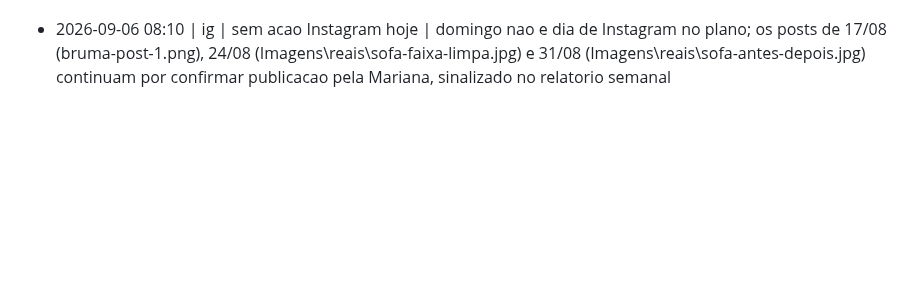
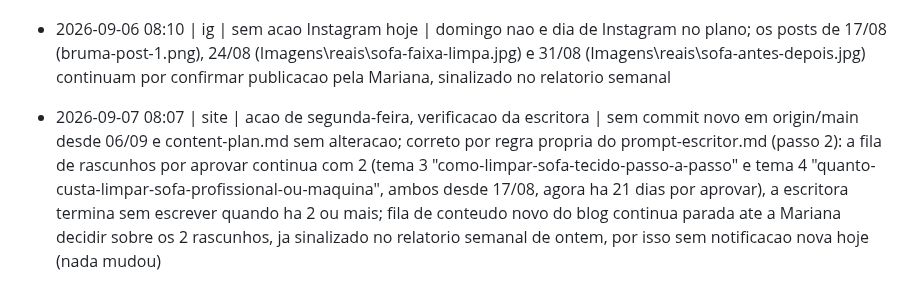
Before and after one commit to mavechfe/bruma-site, a Markdown page: automation/marketing-log.md, the part around the change. GitHub-like rendering; blank space fills up the shorter version.

Commit message:
agent: 2026-09-07
Verificacao da escritora: fila de aprovacao do blog continua com 2
rascunhos (temas 3 e 4, ha 21 dias), regra do prompt-escritor.md
aplicada, nenhum artigo novo escrito.

Co-Authored-By: Claude Sonnet 5 <noreply@anthropic.com>
Claude-Session: https://claude.ai/code/session_01MpfqfQ7uXoBVJJPLAZv4kZ

```diff
--- a/automation/marketing-log.md
+++ b/automation/marketing-log.md
@@ -234,3 +234,4 @@ Formato: `- AAAA-MM-DD HH:mm | <canal: gbp|blog|ig|site|funil|sistema> | <ação
 - 2026-09-06 08:10 | sistema | approvals-pendentes.md sem itens pendentes | nada a apresentar a Mariana hoje
 - 2026-09-06 08:10 | sistema | RELATORIO SEMANAL escrito em reports/2026-09-06.md (periodo 31/08-06/09: funil, publicacoes da semana, metricas GSC/GBP com variacao face a 29/08, pendentes, decisoes e plano de 07-13/09) | acao de domingo conforme o plano; destaques: 22 dias seguidos de funil a zero, 3 posts Instagram empilhados sem confirmacao (17/08, 24/08, 31/08), 2 rascunhos de blog parados ha 20 dias, sinal de tapetes/carpetes mantem-se pela terceira leitura, GBP com mudanca de janela do painel a 02/09 que quebra a comparabilidade direta com semanas anteriores; relatorio integral apresentado na sessao
 - 2026-09-06 08:10 | ig | sem acao Instagram hoje | domingo nao e dia de Instagram no plano; os posts de 17/08 (bruma-post-1.png), 24/08 (Imagens\reais\sofa-faixa-limpa.jpg) e 31/08 (Imagens\reais\sofa-antes-depois.jpg) continuam por confirmar publicacao pela Mariana, sinalizado no relatorio semanal
+- 2026-09-07 08:07 | site | acao de segunda-feira, verificacao da escritora | sem commit novo em origin/main desde 06/09 e content-plan.md sem alteracao; correto por regra propria do prompt-escritor.md (passo 2): a fila de rascunhos por aprovar continua com 2 (tema 3 "como-limpar-sofa-tecido-passo-a-passo" e tema 4 "quanto-custa-limpar-sofa-profissional-ou-maquina", ambos desde 17/08, agora ha 21 dias por aprovar), a escritora termina sem escrever quando ha 2 ou mais; fila de conteudo novo do blog continua parada ate a Mariana decidir sobre os 2 rascunhos, ja sinalizado no relatorio semanal de ontem, por isso sem notificacao nova hoje (nada mudou)
```
